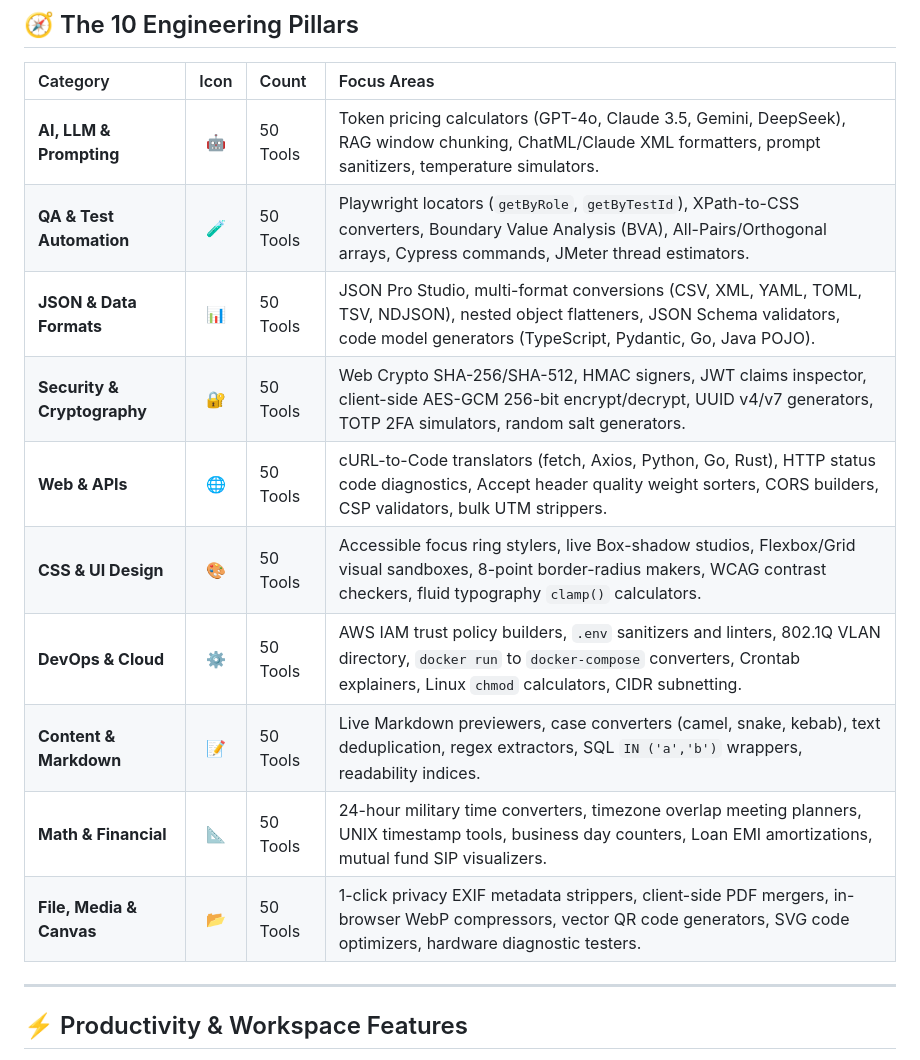
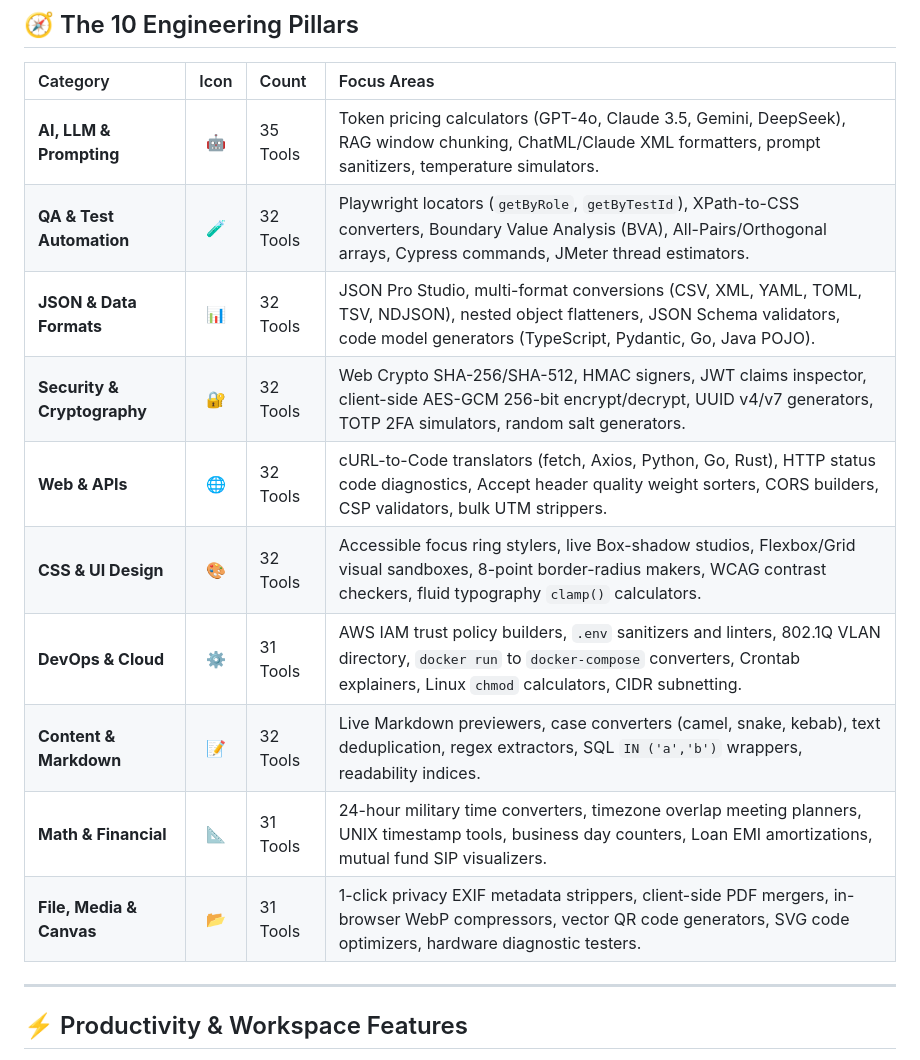
Before and after one commit to pratikkgadekar/mydevtoolbox, a Markdown page: README.md, the part around the change. Drawn GitHub-style.

Commit message:
Update tool counts and fix command syntax in README
Updated tool counts in the Engineering Pillars section and corrected a command syntax in the Productivity & Workspace Features section.

```diff
--- a/README.md
+++ b/README.md
@@ -22,16 +22,16 @@ Most online formatters, decoders, and PDF converters send private data, secret k
 
 | Category | Icon | Count | Focus Areas |
 | :--- | :---: | :--- | :--- |
-| **AI, LLM & Prompting** | 🤖 | 50 Tools | Token pricing calculators (GPT-4o, Claude 3.5, Gemini, DeepSeek), RAG window chunking, ChatML/Claude XML formatters, prompt sanitizers, temperature simulators. |
-| **QA & Test Automation** | 🧪 | 50 Tools | Playwright locators (`getByRole`, `getByTestId`), XPath-to-CSS converters, Boundary Value Analysis (BVA), All-Pairs/Orthogonal arrays, Cypress commands, JMeter thread estimators. |
-| **JSON & Data Formats** | 📊 | 50 Tools | JSON Pro Studio, multi-format conversions (CSV, XML, YAML, TOML, TSV, NDJSON), nested object flatteners, JSON Schema validators, code model generators (TypeScript, Pydantic, Go, Java POJO). |
-| **Security & Cryptography** | 🔐 | 50 Tools | Web Crypto SHA-256/SHA-512, HMAC signers, JWT claims inspector, client-side AES-GCM 256-bit encrypt/decrypt, UUID v4/v7 generators, TOTP 2FA simulators, random salt generators. |
-| **Web & APIs** | 🌐 | 50 Tools | cURL-to-Code translators (fetch, Axios, Python, Go, Rust), HTTP status code diagnostics, Accept header quality weight sorters, CORS builders, CSP validators, bulk UTM strippers. |
-| **CSS & UI Design** | 🎨 | 50 Tools | Accessible focus ring stylers, live Box-shadow studios, Flexbox/Grid visual sandboxes, 8-point border-radius makers, WCAG contrast checkers, fluid typography `clamp()` calculators. |
-| **DevOps & Cloud** | ⚙️ | 50 Tools | AWS IAM trust policy builders, `.env` sanitizers and linters, 802.1Q VLAN directory, `docker run` to `docker-compose` converters, Crontab explainers, Linux `chmod` calculators, CIDR subnetting. |
-| **Content & Markdown** | 📝 | 50 Tools | Live Markdown previewers, case converters (camel, snake, kebab), text deduplication, regex extractors, SQL `IN ('a','b')` wrappers, readability indices. |
-| **Math & Financial** | 📐 | 50 Tools | 24-hour military time converters, timezone overlap meeting planners, UNIX timestamp tools, business day counters, Loan EMI amortizations, mutual fund SIP visualizers. |
-| **File, Media & Canvas** | 📂 | 50 Tools | 1-click privacy EXIF metadata strippers, client-side PDF mergers, in-browser WebP compressors, vector QR code generators, SVG code optimizers, hardware diagnostic testers. |
+| **AI, LLM & Prompting** | 🤖 | 35 Tools | Token pricing calculators (GPT-4o, Claude 3.5, Gemini, DeepSeek), RAG window chunking, ChatML/Claude XML formatters, prompt sanitizers, temperature simulators. |
+| **QA & Test Automation** | 🧪 | 32 Tools | Playwright locators (`getByRole`, `getByTestId`), XPath-to-CSS converters, Boundary Value Analysis (BVA), All-Pairs/Orthogonal arrays, Cypress commands, JMeter thread estimators. |
+| **JSON & Data Formats** | 📊 | 32 Tools | JSON Pro Studio, multi-format conversions (CSV, XML, YAML, TOML, TSV, NDJSON), nested object flatteners, JSON Schema validators, code model generators (TypeScript, Pydantic, Go, Java POJO). |
+| **Security & Cryptography** | 🔐 | 32 Tools | Web Crypto SHA-256/SHA-512, HMAC signers, JWT claims inspector, client-side AES-GCM 256-bit encrypt/decrypt, UUID v4/v7 generators, TOTP 2FA simulators, random salt generators. |
+| **Web & APIs** | 🌐 | 32 Tools | cURL-to-Code translators (fetch, Axios, Python, Go, Rust), HTTP status code diagnostics, Accept header quality weight sorters, CORS builders, CSP validators, bulk UTM strippers. |
+| **CSS & UI Design** | 🎨 | 32 Tools | Accessible focus ring stylers, live Box-shadow studios, Flexbox/Grid visual sandboxes, 8-point border-radius makers, WCAG contrast checkers, fluid typography `clamp()` calculators. |
+| **DevOps & Cloud** | ⚙️ | 31 Tools | AWS IAM trust policy builders, `.env` sanitizers and linters, 802.1Q VLAN directory, `docker run` to `docker-compose` converters, Crontab explainers, Linux `chmod` calculators, CIDR subnetting. |
+| **Content & Markdown** | 📝 | 32 Tools | Live Markdown previewers, case converters (camel, snake, kebab), text deduplication, regex extractors, SQL `IN ('a','b')` wrappers, readability indices. |
+| **Math & Financial** | 📐 | 31 Tools | 24-hour military time converters, timezone overlap meeting planners, UNIX timestamp tools, business day counters, Loan EMI amortizations, mutual fund SIP visualizers. |
+| **File, Media & Canvas** | 📂 | 31 Tools | 1-click privacy EXIF metadata strippers, client-side PDF mergers, in-browser WebP compressors, vector QR code generators, SVG code optimizers, hardware diagnostic testers. |
 
 ---
 
```
